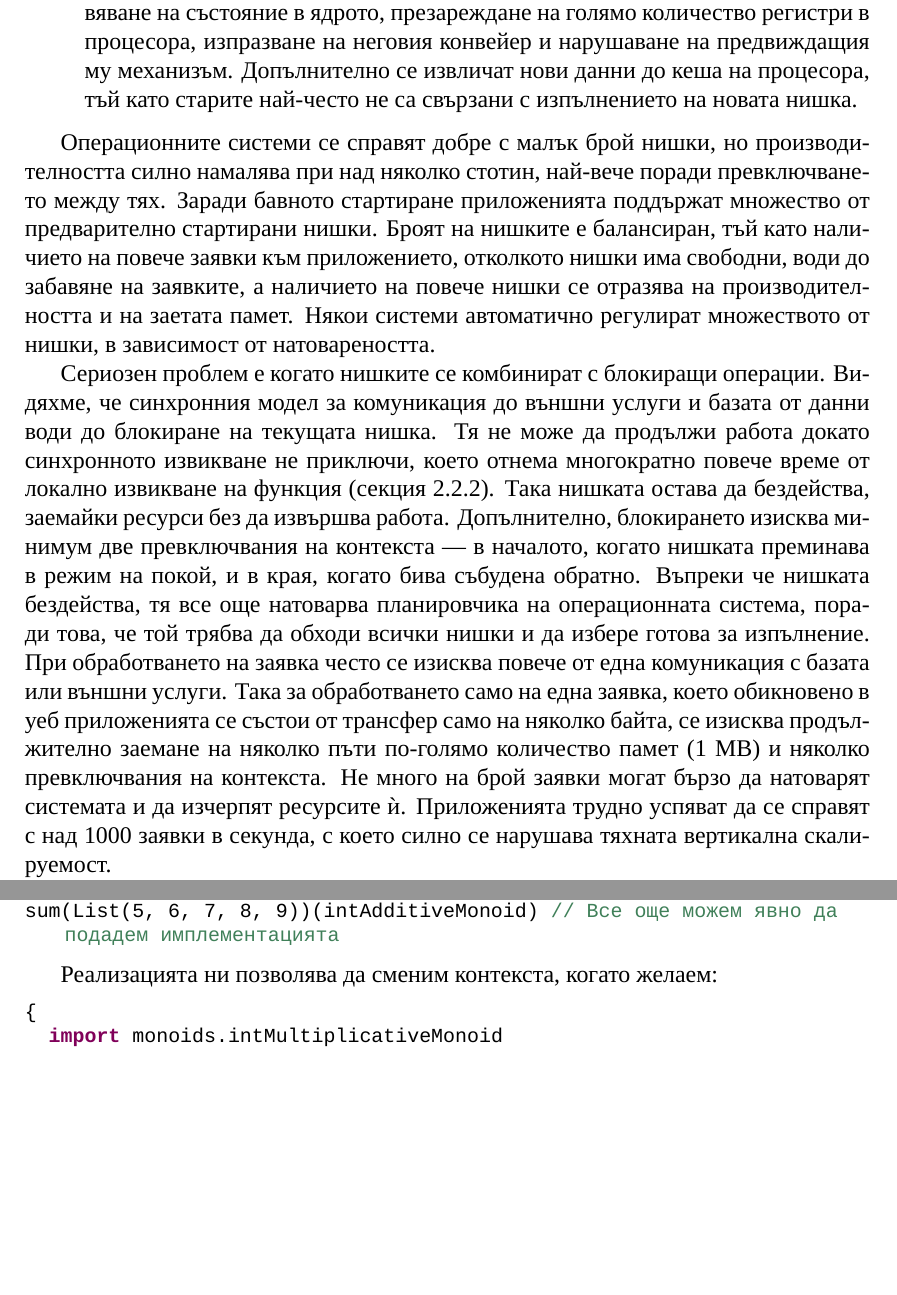
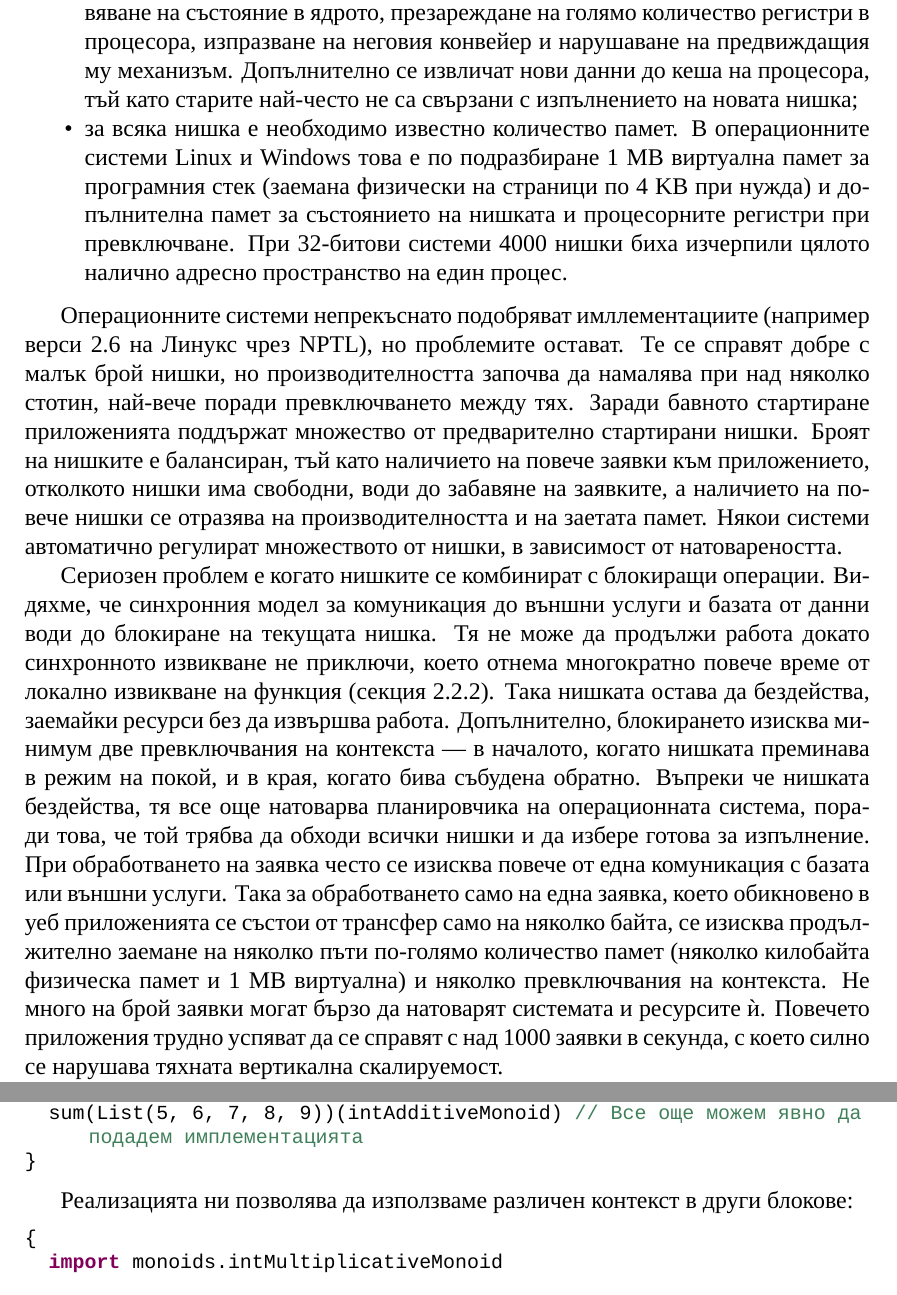
Before and after one commit to zstoychev/reactive-programming-thesis, a LaTeX thesis (thesis/reactive-programming-thesis.tex, which reads thesis/chapters/02-reactive-programming-principles.tex, thesis/chapters/03-functional-programming.tex): two parts of pages 13 and 40 of 55, joined at a grey line, cut so that both start at the same text, the shorter picture padded with empty space. Compiled offline with XeLaTeX.

Commit message:
Fix error in the first three chapters and use more vector graphics

```diff
--- a/thesis/chapters/02-reactive-programming-principles.tex
+++ b/thesis/chapters/02-reactive-programming-principles.tex
@@ -143,10 +142,11 @@
   \item стартирането на нишка е бавно;
-  \item превключването между нишки (\emph{context switching}) е много скъпо. Всяко едно превключване изисква обработка от ядрото на операционната система, обновяване на състояние в ядрото, презареждане на голямо количество регистри в процесора, изпразване на неговия конвейер и нарушаване на предвиждащия му механизъм. Допълнително се извличат нови данни до кеша на процесора, тъй като старите най-често не са свързани с изпълнението на новата нишка.
+  \item превключването между нишки (\emph{context switching}) е много скъпо. Всяко едно превключване изисква обработка от ядрото на операционната система, обновяване на състояние в ядрото, презареждане на голямо количество регистри в процесора, изпразване на неговия конвейер и нарушаване на предвиждащия му механизъм. Допълнително се извличат нови данни до кеша на процесора, тъй като старите най-често не са свързани с изпълнението на новата нишка;
+  \item за всяка нишка е необходимо известно количество памет. В операционните системи Linux и Windows това е по подразбиране 1~MB виртуална памет за програмния стек (заемана физически на страници по 4~KB при нужда) и допълнителна памет за състоянието на нишката и процесорните регистри при превключване. При 32-битови системи 4000 нишки биха изчерпили цялото налично адресно пространство на един процес.
 \end{itemize*}
 
-Операционните системи се справят добре с малък брой нишки, но производителността силно намалява при над няколко стотин, най-вече поради превключването между тях. Заради бавното стартиране приложенията поддържат множество от предварително стартирани нишки. Броят на нишките е балансиран, тъй като наличието на повече заявки към приложението, отколкото нишки има свободни, води до забавяне на заявките, а наличието на повече нишки се отразява на производителността и на заетата памет. Някои системи автоматично регулират множеството от нишки, в зависимост от натовареността.
+Операционните системи непрекъснато подобряват имллементациите (например верси 2.6 на Линукс чрез NPTL), но проблемите остават. Те се справят добре с малък брой нишки, но производителността започва да намалява при над няколко стотин, най-вече поради превключването между тях. Заради бавното стартиране приложенията поддържат множество от предварително стартирани нишки. Броят на нишките е балансиран, тъй като наличието на повече заявки към приложението, отколкото нишки има свободни, води до забавяне на заявките, а наличието на повече нишки се отразява на производителността и на заетата памет. Някои системи автоматично регулират множеството от нишки, в зависимост от натовареността.
 
-Сериозен проблем е когато нишките се комбинират с блокиращи операции. Видяхме, че синхронния модел за комуникация до външни услуги и базата от данни води до блокиране на текущата нишка. Тя не може да продължи работа докато синхронното извикване не приключи, което отнема многократно повече време от локално извикване на функция (\shortlabeledref{секция}{sec:synchronous-model}). Така нишката остава да бездейства, заемайки ресурси без да извършва работа. Допълнително, блокирането изисква минимум две превключвания на контекста — в началото, когато нишката преминава в режим на покой, и в края, когато бива събудена обратно. Въпреки че нишката бездейства, тя все още натоварва планировчика на операционната система, поради това, че той трябва да обходи всички нишки и да избере готова за изпълнение. При обработването на заявка често се изисква повече от една комуникация с базата или външни услуги. Така за обработването само на една заявка, което обикновено в уеб приложенията се състои от трансфер само на няколко байта, се изисква продължително заемане на няколко пъти по-голямо количество памет (1~MB) и няколко превключвания на контекста. Не много на брой заявки могат бързо да натоварят системата и да изчерпят ресурсите ѝ. Приложенията трудно успяват да се справят с над 1000 заявки в секунда, с което силно се нарушава тяхната вертикална скалируемост.
+Сериозен проблем е когато нишките се комбинират с блокиращи операции. Видяхме, че синхронния модел за комуникация до външни услуги и базата от данни води до блокиране на текущата нишка. Тя не може да продължи работа докато синхронното извикване не приключи, което отнема многократно повече време от локално извикване на функция (\shortlabeledref{секция}{sec:synchronous-model}). Така нишката остава да бездейства, заемайки ресурси без да извършва работа. Допълнително, блокирането изисква минимум две превключвания на контекста — в началото, когато нишката преминава в режим на покой, и в края, когато бива събудена обратно. Въпреки че нишката бездейства, тя все още натоварва планировчика на операционната система, поради това, че той трябва да обходи всички нишки и да избере готова за изпълнение. При обработването на заявка често се изисква повече от една комуникация с базата или външни услуги. Така за обработването само на една заявка, което обикновено в уеб приложенията се състои от трансфер само на няколко байта, се изисква продължително заемане на няколко пъти по-голямо количество памет (няколко килобайта физическа памет и 1~MB виртуална) и няколко превключвания на контекста. Не много на брой заявки могат бързо да натоварят системата и ресурсите ѝ. Повечето приложения трудно успяват да се справят с над 1000 заявки в секунда, с което силно се нарушава тяхната вертикална скалируемост.
 
 Публикацията „\englishterm{The Problem with Threads}“ на Едуард Ли разглежда концептуалните проблеми на нишките \cite{lee2006TheProblemWithThreads}. Нишките представляват последователни процеси със споделена памет, базирани на императивен модел. Редът, в който всяка нишка достъпва тази памет (за четене и писане) е недетерминиран. Ако тези данни са изменяеми това води до недетерминирани резултати на всяка стъпка от изпълнението — ще разгледаме този проблем отново в \labeledref{секция}{sec:immutability}. За да докажем еквивалентнотта на две програми (или коректност на дадена програма) е необходимо да се изследват всички възможни комбинации за изпълнение, които най-често са много на брой. Нишките обикновено се използват със синхроназиционни примитиви, като мютекси, семафори, монитори и други, които значително намаляват възможните взаимодействия. Но на практика те не са достатъчни и при тяхното използване често остават труднооткриваеми възможни взаимодействия между нишките, които да доведат до \englishterm{deadlock}, \englishterm{race condition} или друг проблем. Сложността се засилва допълнително при многоядрените системи, където всяко ядро вижда различна версия на части от споделената памет и при промяна е необходимо тя да бъде допълнително съгласувана. В езика Java това става автоматично при използване на синхроназиционни примитиви, както и за променливите, дефинирани като \lstinline[language=Java]{volatile}, но е лесно да бъде пропуснато.
 
--- a/thesis/chapters/03-functional-programming.tex
+++ b/thesis/chapters/03-functional-programming.tex
@@ -569,2 +564,0 @@ sum(List(5, 6, 7, 8, 9)) // 35
-sum(List("Hello", " ", "World", "!!!")) // "Hello World!!!
-sum(List(5, 6, 7, 8, 9))(intAdditiveMonoid) // Все още можем явно да подадем имплементацията
@@ -571,6 +570,9 @@ sum(List(5, 6, 7, 8, 9))(intAdditiveMonoid) // Все още можем явно
+  sum(List("Hello", " ", "World", "!!!")) // "Hello World!!!
+  sum(List(5, 6, 7, 8, 9))(intAdditiveMonoid) // Все още можем явно да подадем имплементацията
+}
 \end{lstlisting}
 
-Реализацията ни позволява да сменим контекста, когато желаем:
+Реализацията ни позволява да използваме различен контекст в други блокове:
 
 \begin{lstlisting}
 {
```
Also changed, not shown: thesis/images/amdahls-law.pdf (added), thesis/images/monolithic-application-replication.pdf (added), thesis/images/monolithic-architecture.pdf (added), thesis/images/reactive-traits.pdf (added), thesis/chapters/02-reactive-programming-principles.tex (14 more changed lines), thesis/chapters/03-functional-programming.tex (9 more changed lines), 1 other file.
